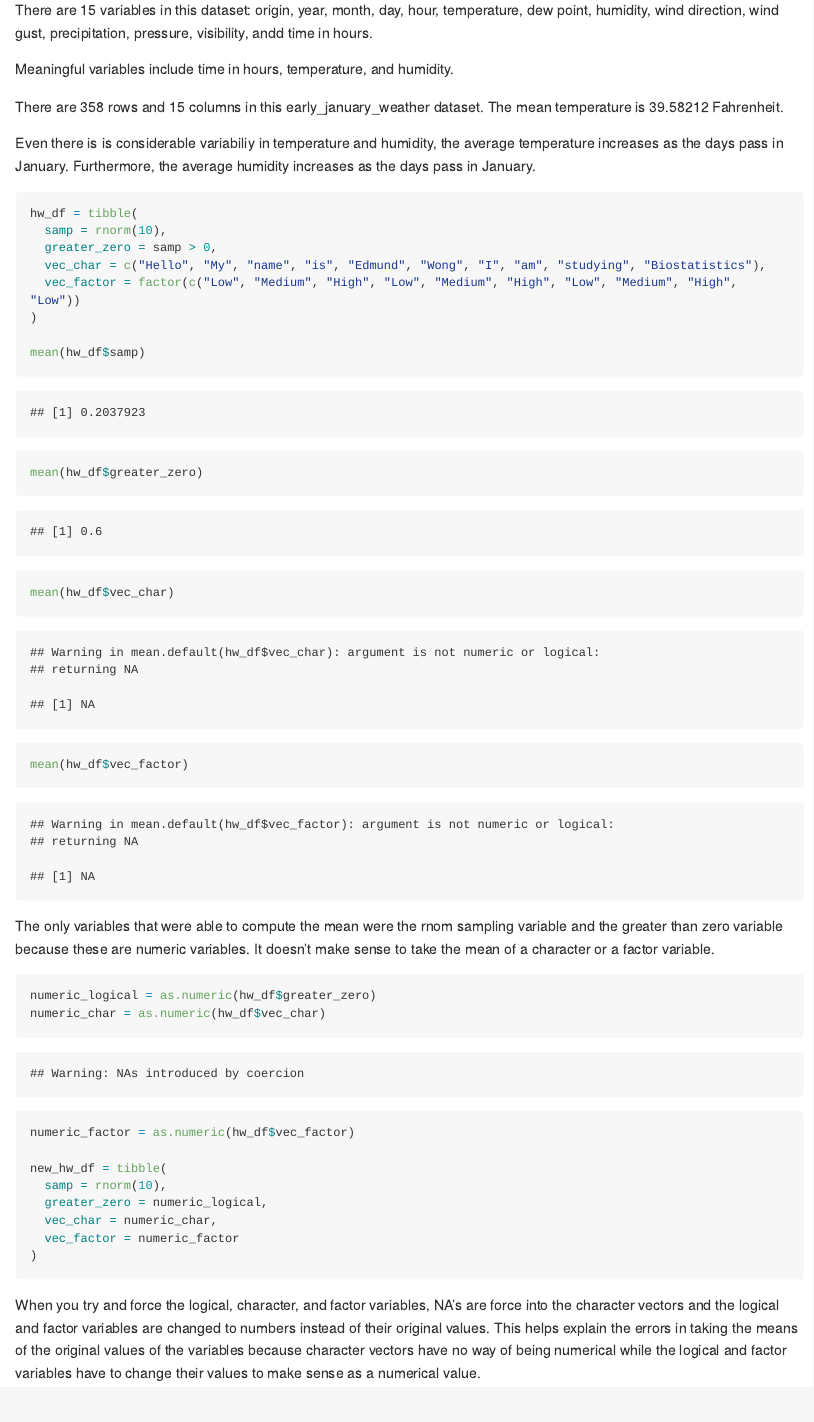
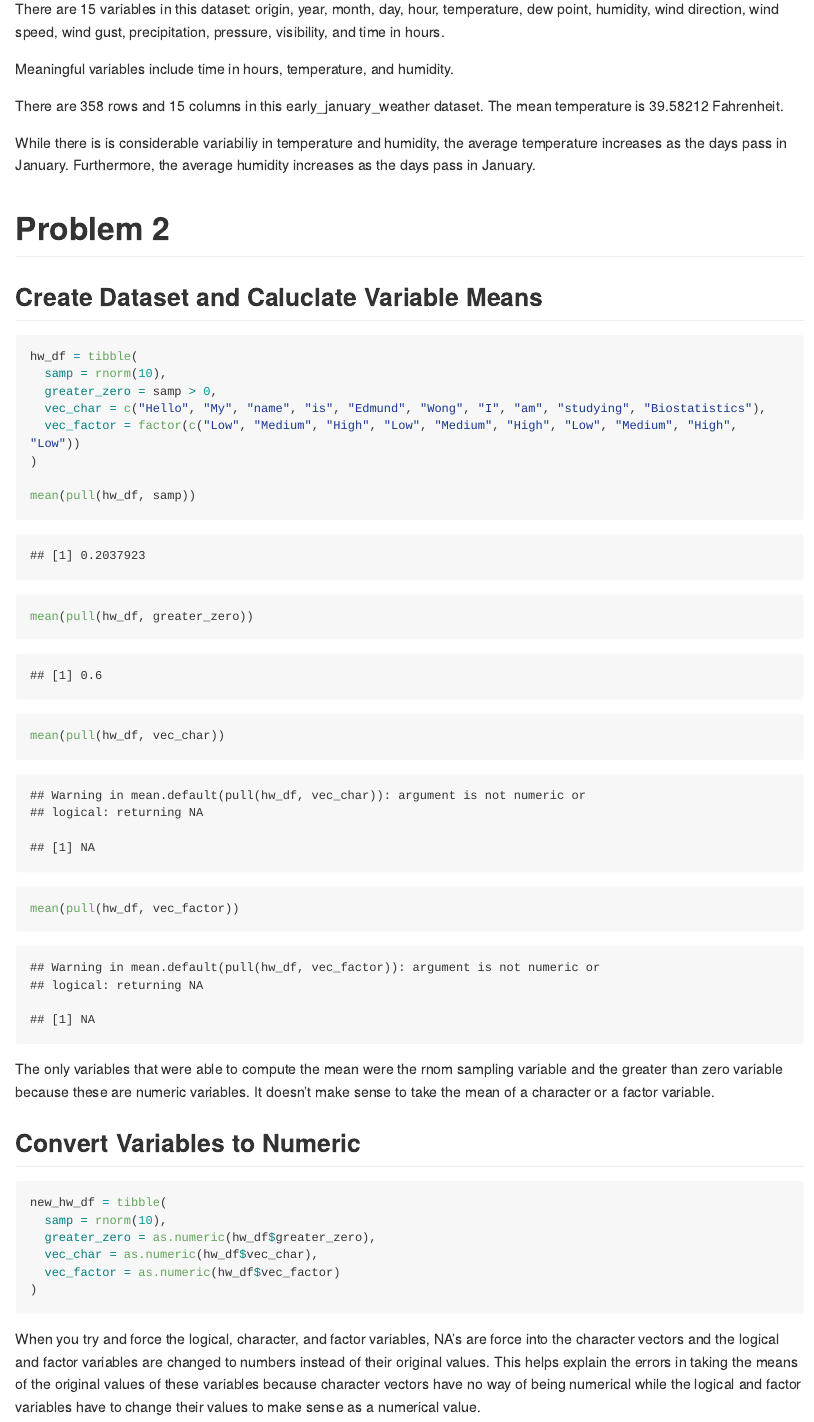
Before and after one commit to EdmundWong101/EdmundWong101-p8105_hw1_ecw2178, an R Markdown document (p8105_hw1_ECW2178.Rmd): the page in a window 1100 px wide, from 1140 px down before the commit and from 1380 px down after it, so that both start at the same text. Rendered offline with R 4.5, knitr and Pandoc, with nearby package versions; code that draws random numbers runs with fixed seeds of ours; some code elsewhere in the file could not run offline; long lines of code are wrapped.

Commit message:
Reorganized code chunks and fixed mistakes

````diff
--- a/p8105_hw1_ECW2178.Rmd
+++ b/p8105_hw1_ECW2178.Rmd
@@ -19,16 +22,18 @@ ggplot(early_january_weather, aes(x = time_hour, y = temp, color = humid)) + geo
 ggsave("early_january_weather_scatterplot.pdf", height = 4, width = 6)
 ```
 
-There are 15 variables in this dataset: origin, year, month, day, hour, temperature, dew point, humidity, wind direction, wind gust, precipitation, pressure, visibility, andd time in hours.
+There are 15 variables in this dataset: origin, year, month, day, hour, temperature, dew point, humidity, wind direction, wind speed, wind gust, precipitation, pressure, visibility, and time in hours.
 
 Meaningful variables include time in hours, temperature, and humidity.
 
 There are 358 rows and 15 columns in this early_january_weather dataset.
 The mean temperature is 39.58212 Fahrenheit.
 
-Even there is is considerable variabiliy in temperature and humidity, the average temperature increases as the days pass in January. Furthermore, the average humidity increases as the days pass in January.
+While there is is considerable variabiliy in temperature and humidity, the average temperature increases as the days pass in January. Furthermore, the average humidity increases as the days pass in January.
 
+# Problem 2
 
+## Create Dataset and Caluclate Variable Means
 ```{r}
 hw_df = tibble(
   samp = rnorm(10),
@@ -37,24 +42,22 @@ hw_df = tibble(
   vec_factor = factor(c("Low", "Medium", "High", "Low", "Medium", "High", "Low", "Medium", "High", "Low"))
 )
 
-mean(hw_df$samp)
-mean(hw_df$greater_zero)
-mean(hw_df$vec_char)
-mean(hw_df$vec_factor)
+mean(pull(hw_df, samp))
+mean(pull(hw_df, greater_zero))
+mean(pull(hw_df, vec_char))
+mean(pull(hw_df, vec_factor))
 ```
+
 The only variables that were able to compute the mean were the rnom sampling variable and the greater than zero variable because these are numeric variables. It doesn't make sense to take the mean of a character or a factor variable.
 
-```{r}
-numeric_logical = as.numeric(hw_df$greater_zero)
-numeric_char = as.numeric(hw_df$vec_char)
-numeric_factor = as.numeric(hw_df$vec_factor)
-
+## Convert Variables to Numeric
+```{r, eval = FALSE}
 new_hw_df = tibble(
   samp = rnorm(10),
-  greater_zero = numeric_logical,
-  vec_char = numeric_char,
-  vec_factor = numeric_factor
+  greater_zero = as.numeric(hw_df$greater_zero),
+  vec_char = as.numeric(hw_df$vec_char),
+  vec_factor = as.numeric(hw_df$vec_factor)
 )
 ```
 
-When you try and force the logical, character, and factor variables, NA's are force into the character vectors and the logical and factor variables are changed to numbers instead of their original values. This helps explain the errors in taking the means of the original values of the variables because character vectors have no way of being numerical while the logical and factor variables have to change their values to make sense as a numerical value.
+When you try and force the logical, character, and factor variables, NA's are force into the character vectors and the logical and factor variables are changed to numbers instead of their original values. This helps explain the errors in taking the means of the original values of these variables because character vectors have no way of being numerical while the logical and factor variables have to change their values to make sense as a numerical value.
````
Also changed, not shown: early_january_weather_scatterplot.pdf, p8105_hw1_ECW2178.md (added), p8105_hw1_ECW2178_files/figure-gfm/unnamed-chunk-2-1.png (added), p8105_hw1_ECW2178.Rmd (3 more changed lines).
